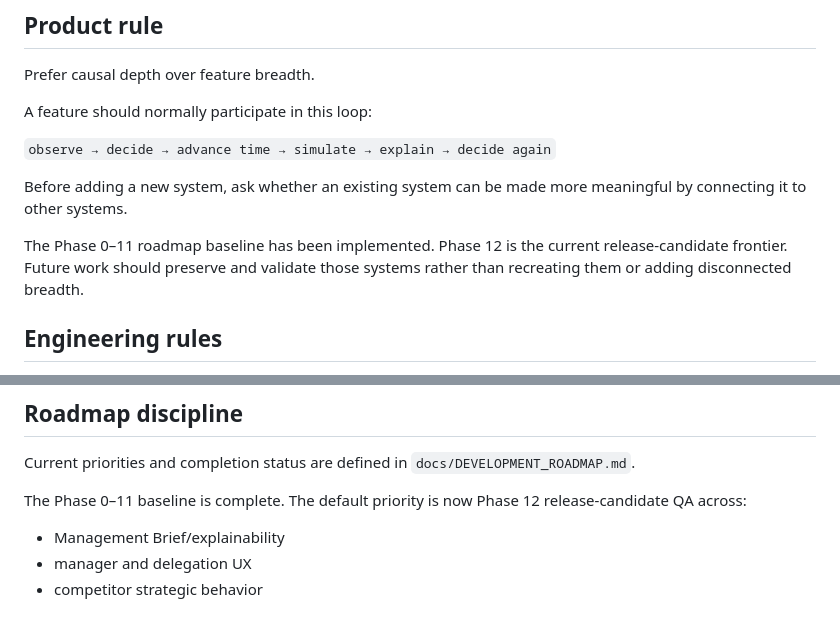
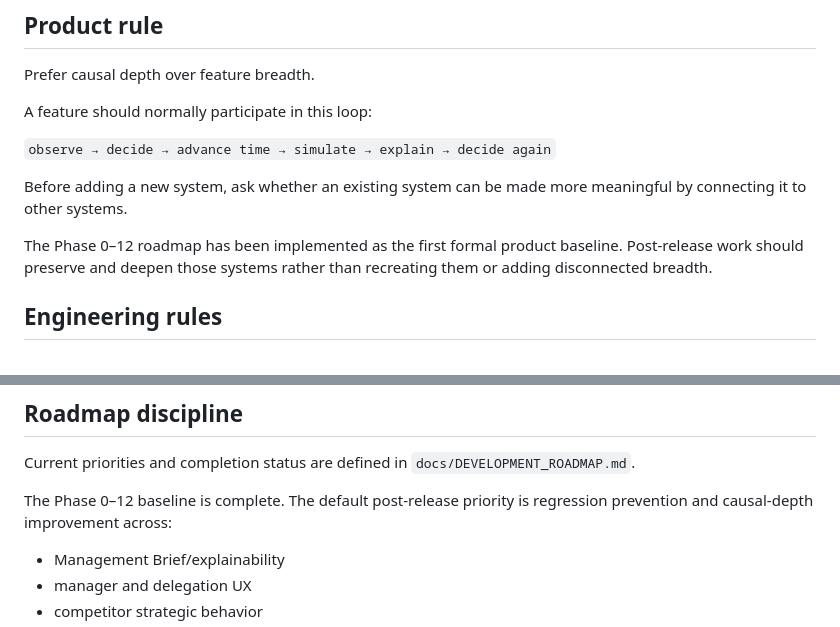
Before and after one commit to yutaro-j31/capital-ascent, a Markdown page: AGENTS.md, 2 parts joined by grey strips. Rendered like a GitHub page.

Commit message:
docs: move agent guidance to post-release mode

```diff
--- a/AGENTS.md
+++ b/AGENTS.md
@@ -20,7 +20,7 @@ A feature should normally participate in this loop:
 
 Before adding a new system, ask whether an existing system can be made more meaningful by connecting it to other systems.
 
-The Phase 0–11 roadmap baseline has been implemented. Phase 12 is the current release-candidate frontier. Future work should preserve and validate those systems rather than recreating them or adding disconnected breadth.
+The Phase 0–12 roadmap has been implemented as the first formal product baseline. Post-release work should preserve and deepen those systems rather than recreating them or adding disconnected breadth.
 
 ## Engineering rules
 
@@ -53,7 +53,7 @@ Do not weaken or remove tests solely to make a change pass.
 
 Current priorities and completion status are defined in `docs/DEVELOPMENT_ROADMAP.md`.
 
-The Phase 0–11 baseline is complete. The default priority is now Phase 12 release-candidate QA across:
+The Phase 0–12 baseline is complete. The default post-release priority is regression prevention and causal-depth improvement across:
 
 - Management Brief/explainability
 - manager and delegation UX
```
